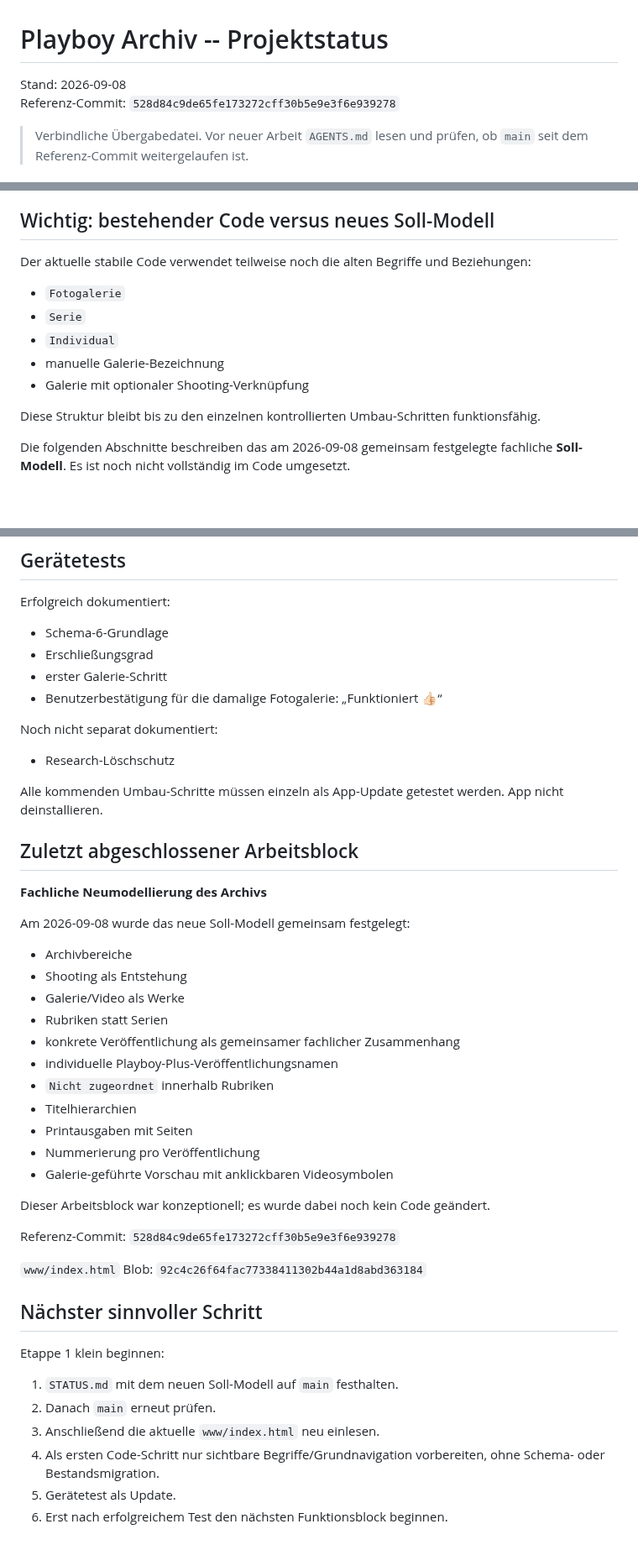
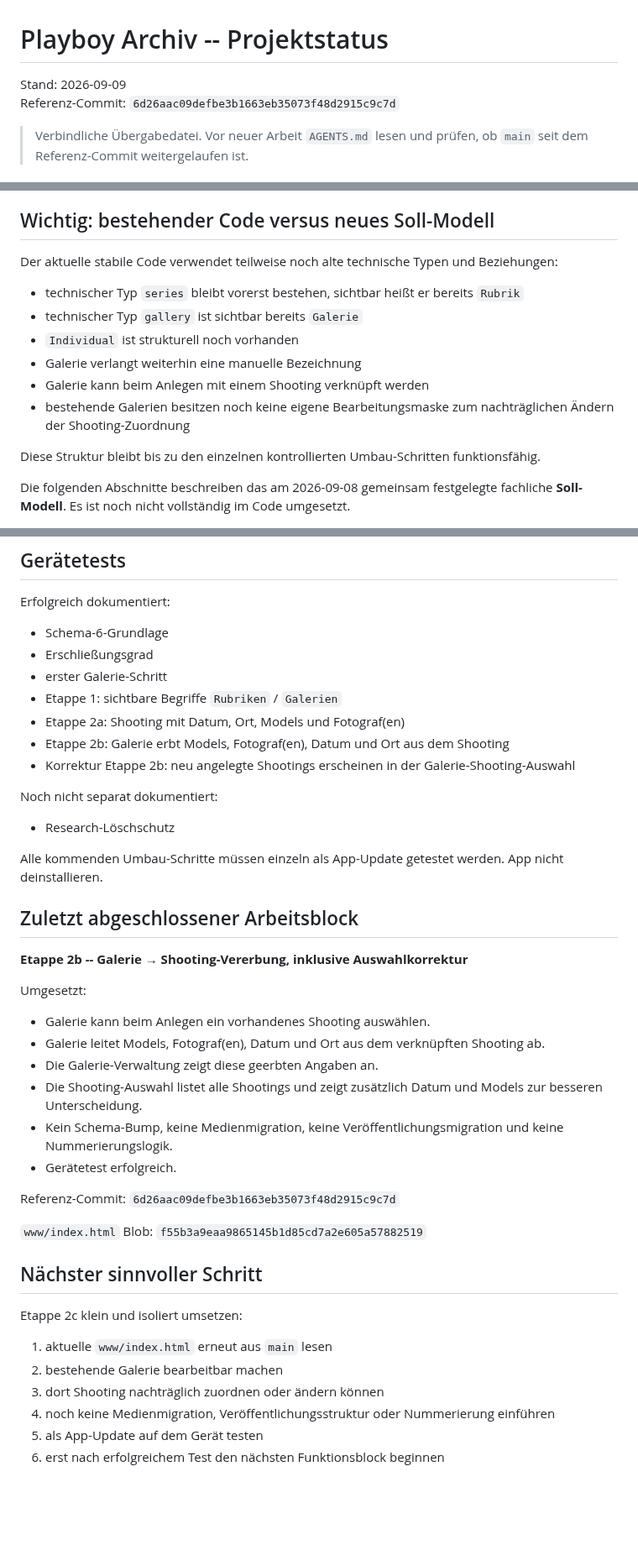
Before and after one commit to HotSpot2000-hub/playboy-archiv-android, a Markdown page: STATUS.md, 3 parts joined by grey strips. Shown at 84% size. Drawn GitHub-style; blank space fills up the shorter version.

```diff
--- a/STATUS.md
+++ b/STATUS.md
@@ -1,7 +1,7 @@
 # Playboy Archiv -- Projektstatus
 
-Stand: 2026-09-08
-Referenz-Commit: `528d84c9de65fe173272cff30b5e9e3f6e939278`
+Stand: 2026-09-09
+Referenz-Commit: `6d26aac09defbe3b1663eb35073f48d2915c9c7d`
 
 > Verbindliche Übergabedatei. Vor neuer Arbeit `AGENTS.md` lesen und prüfen, ob `main` seit dem Referenz-Commit weitergelaufen ist.
 
@@ -48,12 +49,13 @@ Referenz-Commit: `528d84c9de65fe173272cff30b5e9e3f6e939278`
 
 ## Wichtig: bestehender Code versus neues Soll-Modell
 
-Der aktuelle stabile Code verwendet teilweise noch die alten Begriffe und Beziehungen:
-- `Fotogalerie`
-- `Serie`
-- `Individual`
-- manuelle Galerie-Bezeichnung
-- Galerie mit optionaler Shooting-Verknüpfung
+Der aktuelle stabile Code verwendet teilweise noch alte technische Typen und Beziehungen:
+- technischer Typ `series` bleibt vorerst bestehen, sichtbar heißt er bereits `Rubrik`
+- technischer Typ `gallery` ist sichtbar bereits `Galerie`
+- `Individual` ist strukturell noch vorhanden
+- Galerie verlangt weiterhin eine manuelle Bezeichnung
+- Galerie kann beim Anlegen mit einem Shooting verknüpft werden
+- bestehende Galerien besitzen noch keine eigene Bearbeitungsmaske zum nachträglichen Ändern der Shooting-Zuordnung
 
 Diese Struktur bleibt bis zu den einzelnen kontrollierten Umbau-Schritten funktionsfähig.
 
@@ -487,7 +489,10 @@ Erfolgreich dokumentiert:
 - Schema-6-Grundlage
 - Erschließungsgrad
 - erster Galerie-Schritt
-- Benutzerbestätigung für die damalige Fotogalerie: „Funktioniert 👍🏻“
+- Etappe 1: sichtbare Begriffe `Rubriken` / `Galerien`
+- Etappe 2a: Shooting mit Datum, Ort, Models und Fotograf(en)
+- Etappe 2b: Galerie erbt Models, Fotograf(en), Datum und Ort aus dem Shooting
+- Korrektur Etappe 2b: neu angelegte Shootings erscheinen in der Galerie-Shooting-Auswahl
 
 Noch nicht separat dokumentiert:
 - Research-Löschschutz
@@ -496,36 +501,29 @@ Alle kommenden Umbau-Schritte müssen einzeln als App-Update getestet werden. Ap
 
 ## Zuletzt abgeschlossener Arbeitsblock
 
-**Fachliche Neumodellierung des Archivs**
+**Etappe 2b -- Galerie → Shooting-Vererbung, inklusive Auswahlkorrektur**
 
-Am 2026-09-08 wurde das neue Soll-Modell gemeinsam festgelegt:
-- Archivbereiche
-- Shooting als Entstehung
-- Galerie/Video als Werke
-- Rubriken statt Serien
-- konkrete Veröffentlichung als gemeinsamer fachlicher Zusammenhang
-- individuelle Playboy-Plus-Veröffentlichungsnamen
-- `Nicht zugeordnet` innerhalb Rubriken
-- Titelhierarchien
-- Printausgaben mit Seiten
-- Nummerierung pro Veröffentlichung
-- Galerie-geführte Vorschau mit anklickbaren Videosymbolen
-
-Dieser Arbeitsblock war konzeptionell; es wurde dabei noch kein Code geändert.
+Umgesetzt:
+- Galerie kann beim Anlegen ein vorhandenes Shooting auswählen.
+- Galerie leitet Models, Fotograf(en), Datum und Ort aus dem verknüpften Shooting ab.
+- Die Galerie-Verwaltung zeigt diese geerbten Angaben an.
+- Die Shooting-Auswahl listet alle Shootings und zeigt zusätzlich Datum und Models zur besseren Unterscheidung.
+- Kein Schema-Bump, keine Medienmigration, keine Veröffentlichungsmigration und keine Nummerierungslogik.
+- Gerätetest erfolgreich.
 
 Referenz-Commit:
-`528d84c9de65fe173272cff30b5e9e3f6e939278`
+`6d26aac09defbe3b1663eb35073f48d2915c9c7d`
 
 `www/index.html` Blob:
-`92c4c26f64fac77338411302b44a1d8abd363184`
+`f55b3a9eaa9865145b1d85cd7a2e605a57882519`
 
 ## Nächster sinnvoller Schritt
 
-Etappe 1 klein beginnen:
+Etappe 2c klein und isoliert umsetzen:
 
-1. `STATUS.md` mit dem neuen Soll-Modell auf `main` festhalten.
-2. Danach `main` erneut prüfen.
-3. Anschließend die aktuelle `www/index.html` neu einlesen.
-4. Als ersten Code-Schritt nur sichtbare Begriffe/Grundnavigation vorbereiten, ohne Schema- oder Bestandsmigration.
-5. Gerätetest als Update.
-6. Erst nach erfolgreichem Test den nächsten Funktionsblock beginnen.
+1. aktuelle `www/index.html` erneut aus `main` lesen
+2. bestehende Galerie bearbeitbar machen
+3. dort Shooting nachträglich zuordnen oder ändern können
+4. noch keine Medienmigration, Veröffentlichungsstruktur oder Nummerierung einführen
+5. als App-Update auf dem Gerät testen
+6. erst nach erfolgreichem Test den nächsten Funktionsblock beginnen
```
Also changed, not shown: other parts of STATUS.md (+9 -8 lines).
